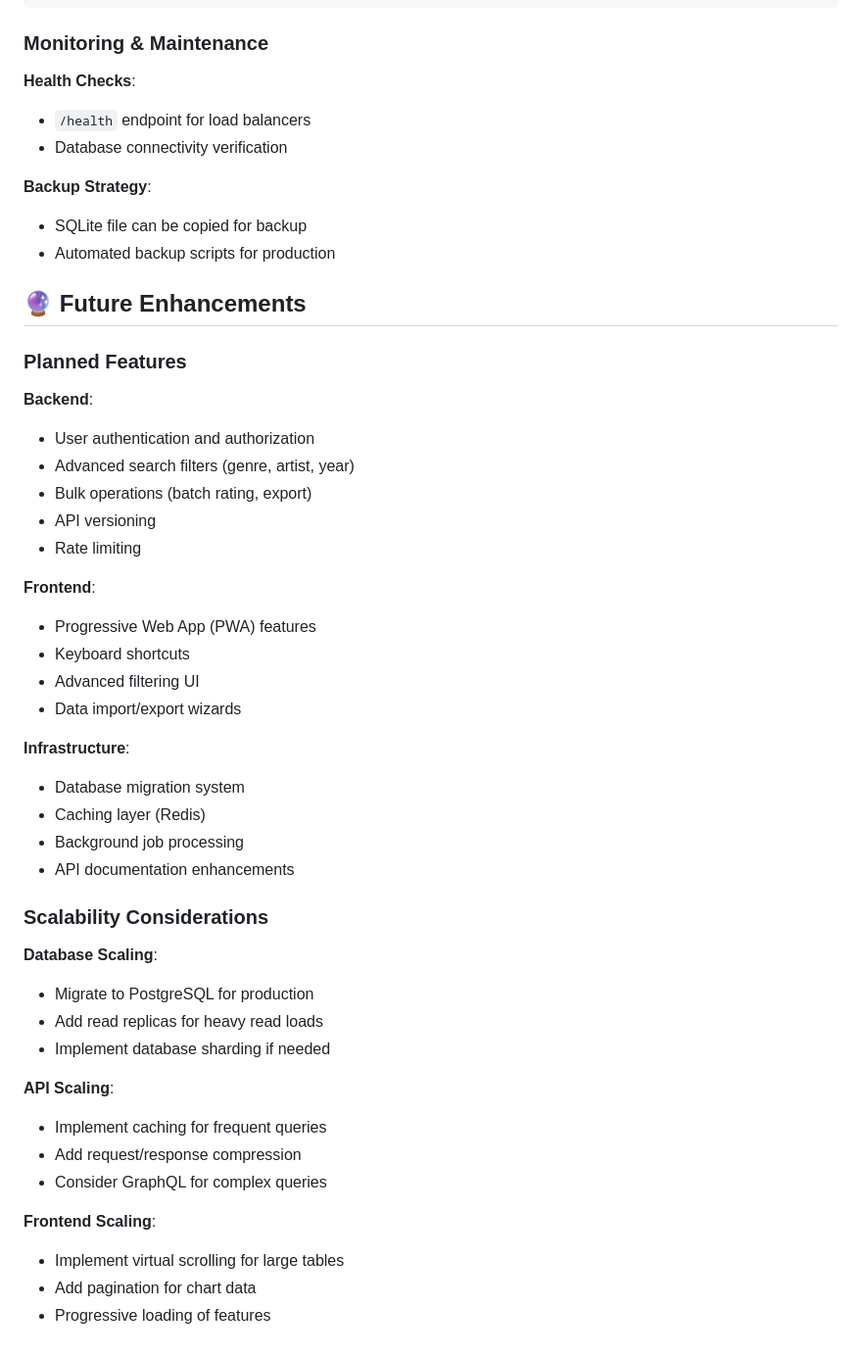
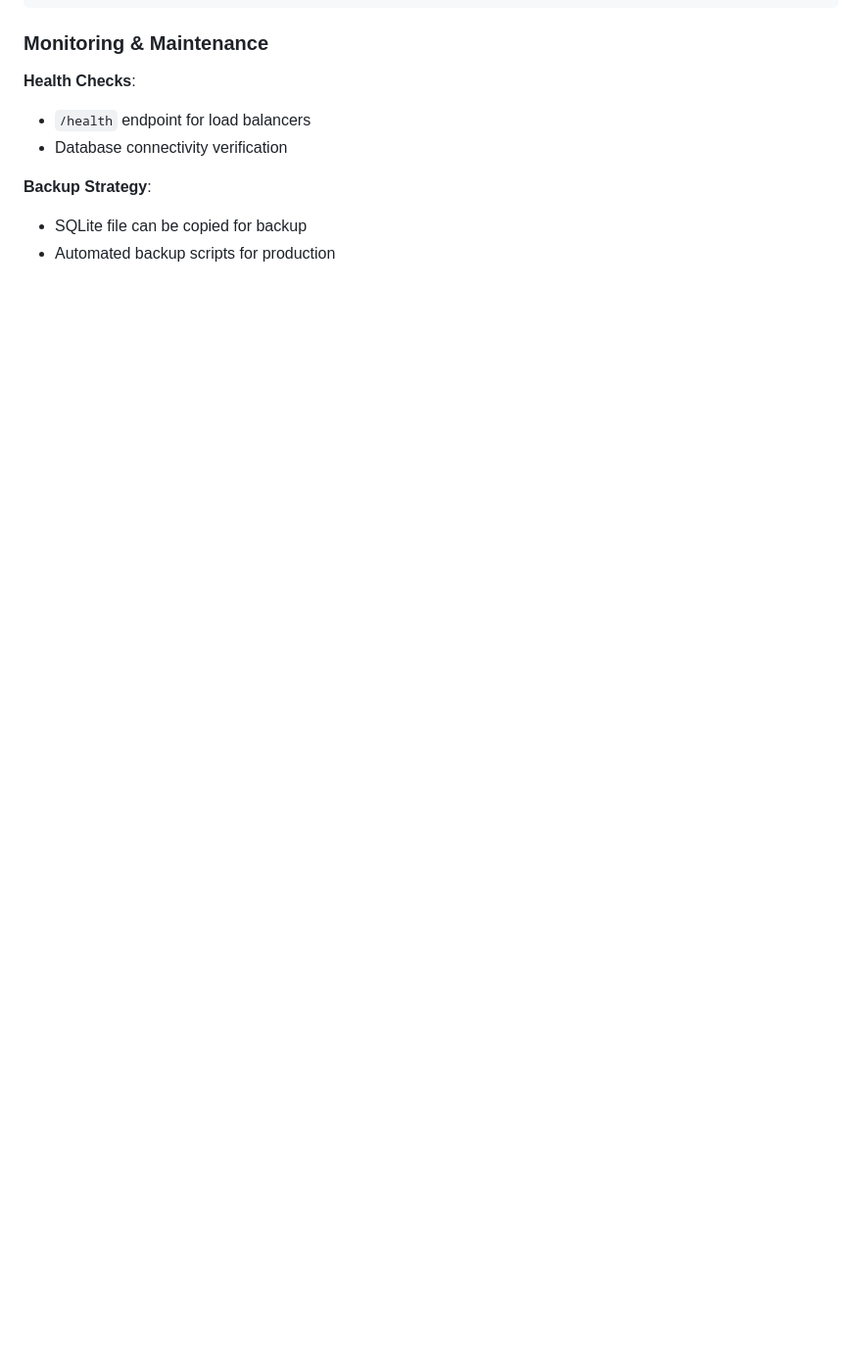
Before and after one commit to Tascano/Vivpro-song-app, a Markdown page: documentation.md, the part around one of its changes. Shown at 98% size. GitHub-like rendering; blank space fills up the shorter version.

```diff
--- a/documentation.md
+++ b/documentation.md
@@ -442,43 +355,3 @@ CMD ["uvicorn", "app.main:app", "--host", "0.0.0.0", "--port", "8000"]
 **Backup Strategy**:
 - SQLite file can be copied for backup
 - Automated backup scripts for production
-
-## 🔮 Future Enhancements
-
-### Planned Features
-
-**Backend**:
-- User authentication and authorization
-- Advanced search filters (genre, artist, year)
-- Bulk operations (batch rating, export)
-- API versioning
-- Rate limiting
-
-**Frontend**:
-- Progressive Web App (PWA) features
-- Keyboard shortcuts
-- Advanced filtering UI
-- Data import/export wizards
-
-**Infrastructure**:
-- Database migration system
-- Caching layer (Redis)
-- Background job processing
-- API documentation enhancements
-
-### Scalability Considerations
-
-**Database Scaling**:
-- Migrate to PostgreSQL for production
-- Add read replicas for heavy read loads
-- Implement database sharding if needed
-
-**API Scaling**:
-- Implement caching for frequent queries
-- Add request/response compression
-- Consider GraphQL for complex queries
-
-**Frontend Scaling**:
-- Implement virtual scrolling for large tables
-- Add pagination for chart data
-- Progressive loading of features
```
Also changed, not shown: other parts of documentation.md (+0 -87 lines).
